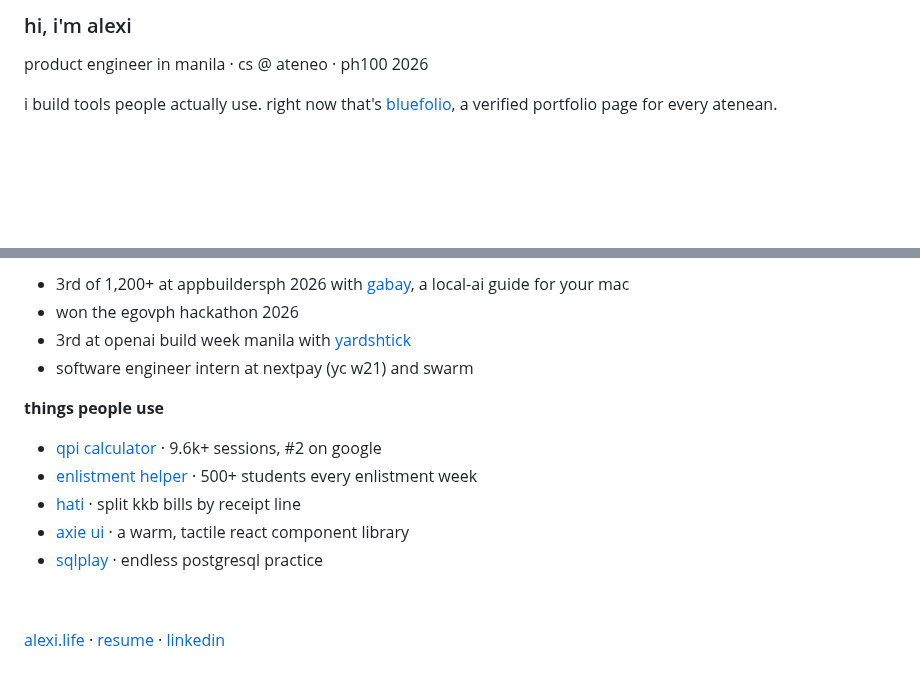
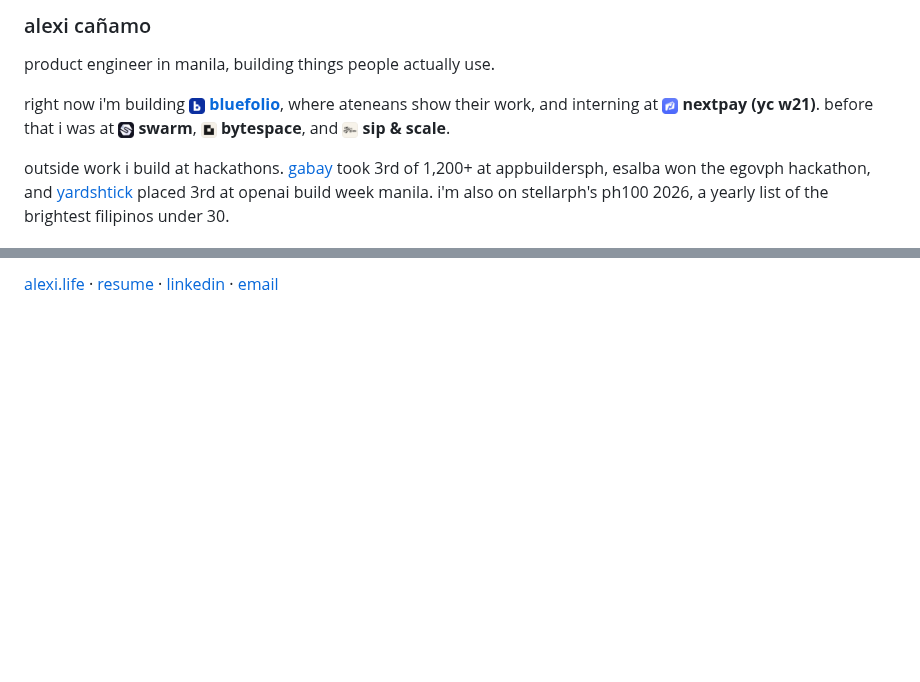
Before and after one commit to itsalexi/itsalexi, a Markdown page: README.md, 2 parts joined by grey strips. Rendered like a GitHub page; pictures changed too: assets/bluefolio.png (added), assets/bytespace.png (added), assets/nextpay.png (added); blank space fills up the shorter version.

Commit message:
Rewrite profile README with inline logos and stack badges
Co-Authored-By: Claude Opus 5.5 <noreply@anthropic.com>

```diff
--- a/README.md
+++ b/README.md
@@ -1,8 +1,8 @@
-### hi, i'm alexi
+### alexi cañamo
 
-product engineer in manila · cs @ ateneo · ph100 2026
+product engineer in manila, building things people actually use.
 
-i build tools people actually use. right now that's [bluefolio](https://bluefolio.app), a verified portfolio page for every atenean.
+right now i'm building <img src="assets/bluefolio.png" width="16" alt=""> **[bluefolio](https://bluefolio.app)**, where ateneans show their work, and interning at <img src="assets/nextpay.png" width="16" alt=""> **nextpay (yc w21)**. before that i was at <img src="assets/swarm.png" width="16" alt=""> **swarm**, <img src="assets/bytespace.png" width="16" alt=""> **bytespace**, and <img src="assets/sipscale.png" width="16" alt=""> **sip & scale**.
 
-&nbsp;
+outside work i build at hackathons. [gabay](https://github.com/itsalexi/gabay) took 3rd of 1,200+ at appbuildersph, esalba won the egovph hackathon, and [yardshtick](https://github.com/itsalexi/yardshtick) placed 3rd at openai build week manila. i'm also on stellarph's ph100 2026, a yearly list of the brightest filipinos under 30.
 
@@ -10,17 +21,2 @@ i build tools people actually use. right now that's [bluefolio](https://bluefoli
 
-- 3rd of 1,200+ at appbuildersph 2026 with [gabay](https://github.com/itsalexi/gabay), a local-ai guide for your mac
-- won the egovph hackathon 2026
-- 3rd at openai build week manila with [yardshtick](https://github.com/itsalexi/yardshtick)
-- software engineer intern at nextpay (yc w21) and swarm
-
-**things people use**
-
-- [qpi calculator](https://qpi.alexi.life) · 9.6k+ sessions, #2 on google
-- [enlistment helper](https://schedule.alexi.life) · 500+ students every enlistment week
-- [hati](https://hati.me) · split kkb bills by receipt line
-- [axie ui](https://github.com/itsalexi/axie-ui) · a warm, tactile react component library
-- [sqlplay](https://github.com/itsalexi/sqlplay) · endless postgresql practice
-
-&nbsp;
-
-[alexi.life](https://alexi.life) · [resume](https://cv.alexi.life) · [linkedin](https://linkedin.com/in/alexicanamo)
+[alexi.life](https://alexi.life) · [resume](https://cv.alexi.life) · [linkedin](https://www.linkedin.com/in/alexicanamo/) · [email](mailto:alexicanamo@gmail.com)
```
Also changed, not shown: other parts of README.md (+12 -1 lines).
